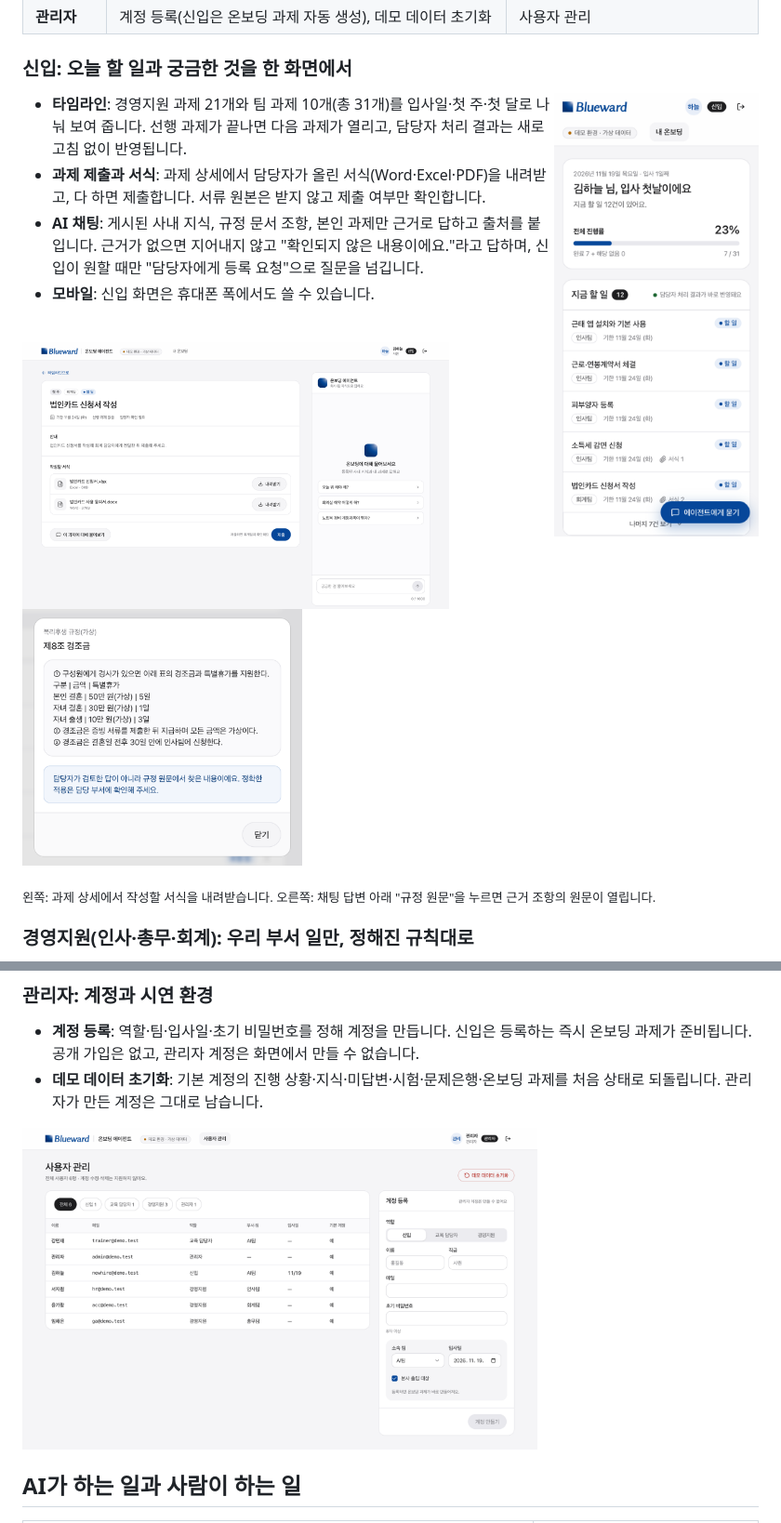
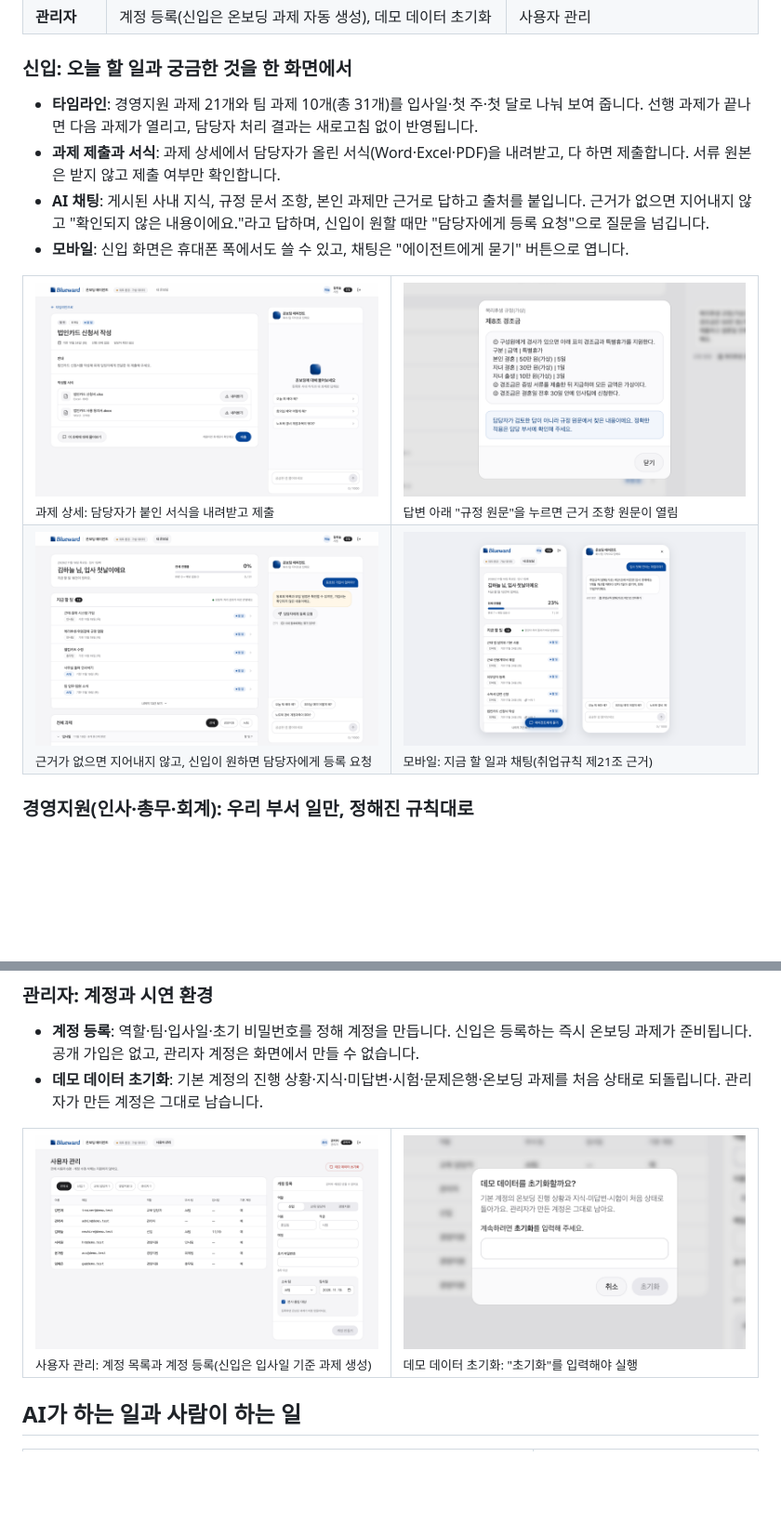
Before and after one commit to silvertae/onboarding-agent, a Markdown page: README.md, 2 parts joined by grey strips. Shown at 93% size. GitHub-like rendering; pictures changed too: docs/images/admin-reset.png (added), docs/images/newhire-clause.png, docs/images/newhire-mobile.png; blank space fills up the shorter version.

Commit message:
docs: align README screenshots in equal-size two-column grids
Co-Authored-By: Claude Opus 5.5 <noreply@anthropic.com>

```diff
--- a/README.md
+++ b/README.md
@@ -27,21 +27,21 @@
 
 ### 신입: 오늘 할 일과 궁금한 것을 한 화면에서
 
-<img src="docs/images/newhire-mobile.png" width="220" align="right" alt="모바일 신입 화면: 진행률, 지금 할 일, 에이전트에게 묻기 버튼">
-
 - **타임라인**: 경영지원 과제 21개와 팀 과제 10개(총 31개)를 입사일·첫 주·첫 달로 나눠 보여 줍니다. 선행 과제가 끝나면 다음 과제가 열리고, 담당자 처리 결과는 새로고침 없이 반영됩니다.
 - **과제 제출과 서식**: 과제 상세에서 담당자가 올린 서식(Word·Excel·PDF)을 내려받고, 다 하면 제출합니다. 서류 원본은 받지 않고 제출 여부만 확인합니다.
 - **AI 채팅**: 게시된 사내 지식, 규정 문서 조항, 본인 과제만 근거로 답하고 출처를 붙입니다. 근거가 없으면 지어내지 않고 "확인되지 않은 내용이에요."라고 답하며, 신입이 원할 때만 "담당자에게 등록 요청"으로 질문을 넘깁니다.
-- **모바일**: 신입 화면은 휴대폰 폭에서도 쓸 수 있습니다.
+- **모바일**: 신입 화면은 휴대폰 폭에서도 쓸 수 있고, 채팅은 "에이전트에게 묻기" 버튼으로 엽니다.
 
-<br clear="right">
-
-<p>
-  <img src="docs/images/newhire-task-forms.png" width="58%" alt="과제 상세: 작성할 서식을 내려받고 제출">
-  <img src="docs/images/newhire-clause.png" width="38%" alt="규정 원문 창: 답의 근거가 된 조항 원문">
-</p>
-
-<sub>왼쪽: 과제 상세에서 작성할 서식을 내려받습니다. 오른쪽: 채팅 답변 아래 "규정 원문"을 누르면 근거 조항의 원문이 열립니다.</sub>
+<table>
+  <tr>
+    <td width="50%"><img src="docs/images/newhire-task-forms.png" alt="과제 상세: 작성할 서식을 내려받고 제출"><br><sub>과제 상세: 담당자가 붙인 서식을 내려받고 제출</sub></td>
+    <td width="50%"><img src="docs/images/newhire-clause.png" alt="규정 원문 창: 답의 근거가 된 조항 원문"><br><sub>답변 아래 "규정 원문"을 누르면 근거 조항 원문이 열림</sub></td>
+  </tr>
+  <tr>
+    <td width="50%"><img src="docs/images/newhire-unanswered.png" alt="근거가 없는 질문에 확인되지 않은 내용이라고 답하고 담당자에게 등록 요청 버튼을 보여 줌"><br><sub>근거가 없으면 지어내지 않고, 신입이 원하면 담당자에게 등록 요청</sub></td>
+    <td width="50%"><img src="docs/images/newhire-mobile.png" alt="모바일 신입 화면과 모바일 채팅: 취업규칙 조항을 근거로 연차를 답함"><br><sub>모바일: 지금 할 일과 채팅(취업규칙 제21조 근거)</sub></td>
+  </tr>
+</table>
 
 ### 경영지원(인사·총무·회계): 우리 부서 일만, 정해진 규칙대로
 
@@ -82,7 +82,12 @@
 - **계정 등록**: 역할·팀·입사일·초기 비밀번호를 정해 계정을 만듭니다. 신입은 등록하는 즉시 온보딩 과제가 준비됩니다. 공개 가입은 없고, 관리자 계정은 화면에서 만들 수 없습니다.
 - **데모 데이터 초기화**: 기본 계정의 진행 상황·지식·미답변·시험·문제은행·온보딩 과제를 처음 상태로 되돌립니다. 관리자가 만든 계정은 그대로 남습니다.
 
-<img src="docs/images/admin-users.png" width="70%" alt="사용자 관리: 계정 목록, 계정 등록, 데모 데이터 초기화">
+<table>
+  <tr>
+    <td width="50%"><img src="docs/images/admin-users.png" alt="사용자 관리: 계정 목록과 계정 등록"><br><sub>사용자 관리: 계정 목록과 계정 등록(신입은 입사일 기준 과제 생성)</sub></td>
+    <td width="50%"><img src="docs/images/admin-reset.png" alt="데모 데이터 초기화 확인 창: 초기화를 입력해야 실행"><br><sub>데모 데이터 초기화: "초기화"를 입력해야 실행</sub></td>
+  </tr>
+</table>
 
 ## AI가 하는 일과 사람이 하는 일
 
```
Also changed, not shown: other parts of README.md (+20 -20 lines), docs/images/staff-tasks.png.
